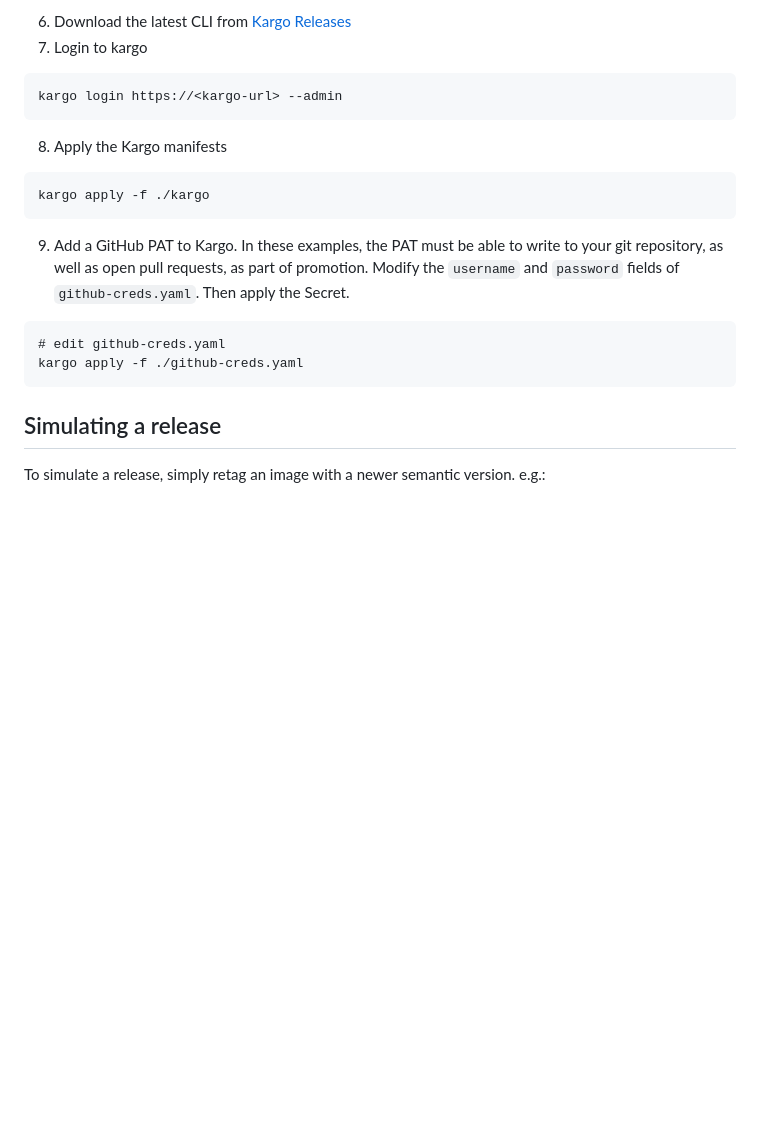
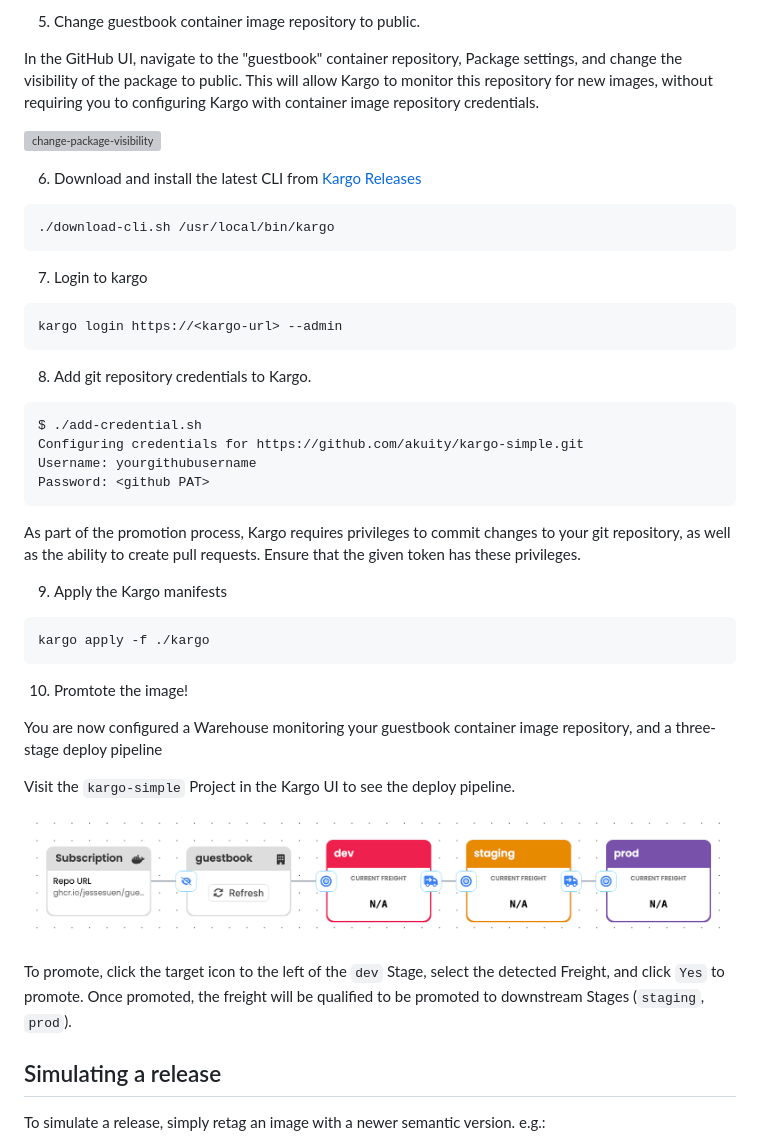
Before and after one commit to akuity/kargo-advanced, a Markdown page: README.md, the part around the change printed below. Drawn GitHub-style; pictures changed too: docs/pipeline.png (added); blank space fills up the shorter version; grey boxes are pictures that could not be loaded.

Commit message:
feat: convenience scripts to d/l cli and add creds
Signed-off-by: Jesse Suen <jesse@akuity.io>

````diff
--- a/README.md
+++ b/README.md
@@ -34,24 +40,50 @@ docker buildx imagetools create \
 
-6. Download the latest CLI from [Kargo Releases](https://github.com/akuity/kargo/releases)
+5. Change guestbook container image repository to public.
+
+In the GitHub UI, navigate to the "guestbook" container repository, Package settings, and change the visibility of the package to public. This will allow Kargo to monitor this repository for new images, without requiring you to configuring Kargo with container image repository credentials.
+
+![change-package-visibility](docs/change-package-visibility.png)
+
+6. Download and install the latest CLI from [Kargo Releases](https://github.com/akuity/kargo/releases)
+
+```
+./download-cli.sh /usr/local/bin/kargo
+```
+
 7. Login to kargo
 
 ```
 kargo login https://<kargo-url> --admin
 ```
 
-8. Apply the Kargo manifests
+8. Add git repository credentials to Kargo.
+
+```
+$ ./add-credential.sh
+Configuring credentials for https://github.com/akuity/kargo-simple.git
+Username: yourgithubusername
+Password: <github PAT>
+```
+
+As part of the promotion process, Kargo requires privileges to commit changes to your git repository, as well as the ability to create pull requests. Ensure that the given token has these privileges.
+
+
+9. Apply the Kargo manifests
 
 ```
 kargo apply -f ./kargo
 ```
 
-9. Add a GitHub PAT to Kargo. In these examples, the PAT must be able to write to your git repository, as well as open pull requests, as part of promotion.
-Modify the `username` and `password`  fields of `github-creds.yaml`. Then apply the Secret.
+10. Promtote the image!
 
-```
-# edit github-creds.yaml
-kargo apply -f ./github-creds.yaml
-```
+You are now configured a Warehouse monitoring your guestbook container image repository, and a three-stage deploy pipeline
+
+Visit the `kargo-simple` Project in the Kargo UI to see the deploy pipeline.
+
+![pipeline](docs/pipeline.png)
+
+To promote, click the target icon to the left of the `dev` Stage, select the detected Freight, and click `Yes` to promote. Once promoted, the freight will be qualified to be promoted to downstream Stages (`staging`, `prod`).
+
 
 ## Simulating a release
 
````
Also changed, not shown: other parts of README.md (+12 -6 lines), 3 other files.
